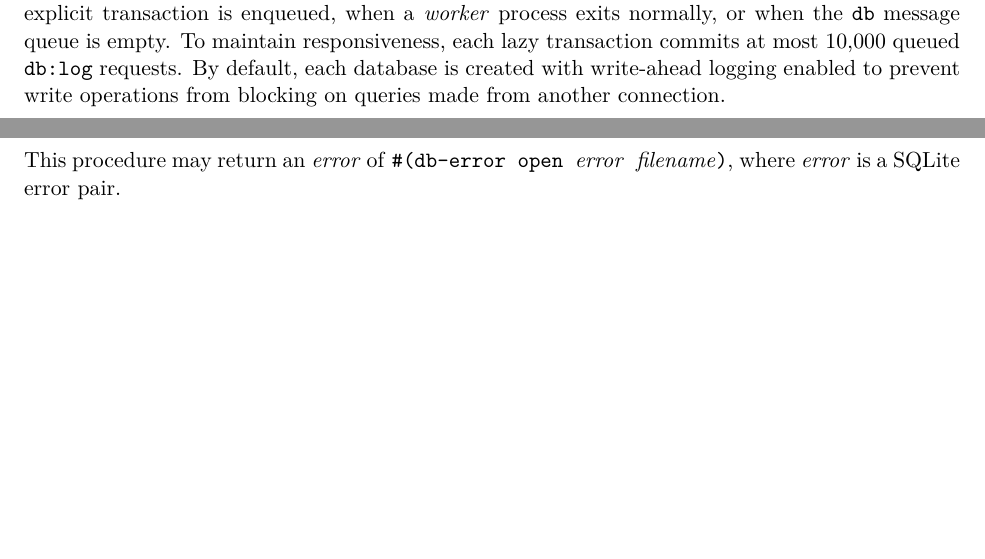
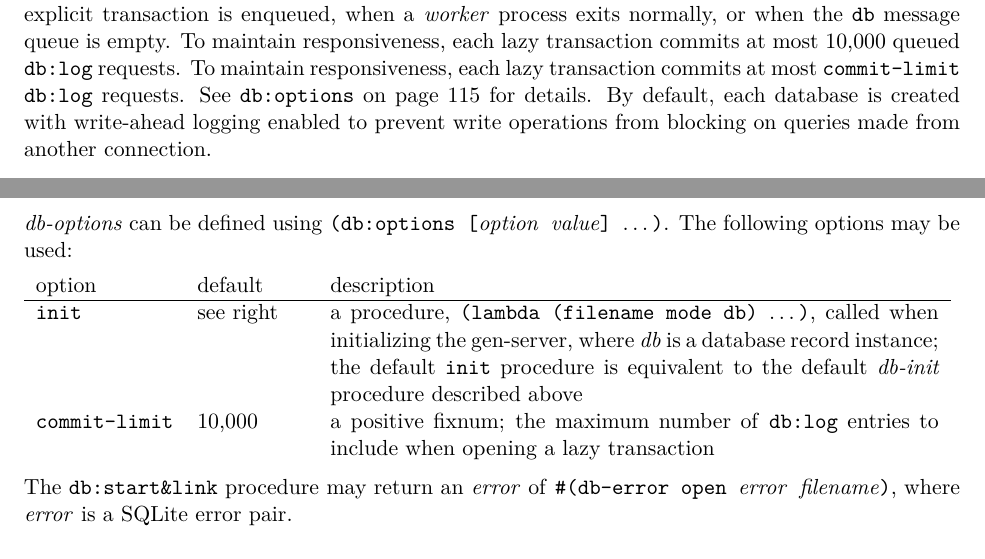
Before and after one commit to becls/swish, a LaTeX thesis (doc/swish.tex, which reads doc/swish/db.tex): two parts of pages 111 and 115 of 161, joined at a grey line, cut so that both start at the same text, the shorter picture padded with empty space. Compiled offline with pdfLaTeX.

Commit message:
add commit-limit to new db:options

```diff
--- a/doc/swish/db.tex
+++ b/doc/swish/db.tex
@@ -51,6 +51,8 @@ executes them by opening a transaction lazily when an explicit transaction is
 enqueued, when a \var{worker} process exits normally, or when the \code{db}
 message queue is empty.
 To maintain responsiveness, each lazy transaction commits at most 10,000 queued \code{db:log} requests.
+To maintain responsiveness, each lazy transaction commits at most \code{commit-limit} \code{db:log} requests.
+See \code{db:options} on page~\pageref{db:options} for details.
 By default, each database is created with write-ahead logging enabled
 to prevent write operations from blocking on queries made from another
 connection.
@@ -282,7 +285,32 @@ record instance. The return value is ignored. When the \var{mode} is
 default procedure sets \code{journal\_mode} to ``wal''; otherwise, no
 additional initialization occurs.
 
-This procedure may return an \var{error} of \code{\#(db-error open
+\var{db-options} can be defined using
+\code{(db:options [\var{option} \var{value}] \etc)}.
+The following options may be used:
+\defineentry{db:options}
+\phantomsection % make pageref go to correct page for this label
+\label{db:options}
+
+\begin{tabular}{lp{5em}p{.65\textwidth}}
+  option & default & description \\ \hline
+
+  \code{init}
+  & see right
+  & a procedure, \code{(lambda (filename mode db) \etc)},
+  called when initializing the gen-server,
+  where \var{db} is a database record instance;
+  the default \code{init} procedure is equivalent to
+  the default \var{db-init} procedure described above \\
+
+  \code{commit-limit}
+  & 10,000
+  & a positive fixnum; the maximum number of \code{db:log}
+  entries to include when opening a lazy transaction \\
+\end{tabular}
+
+The \code{db:start\&link} procedure may return an \var{error} of
+\code{\#(db-error open
   \var{error} \var{filename})}, where \var{error} is a SQLite error
 pair.
 
```
Also changed, not shown: doc/swish/db.tex (3 more changed lines), 2 other files.
